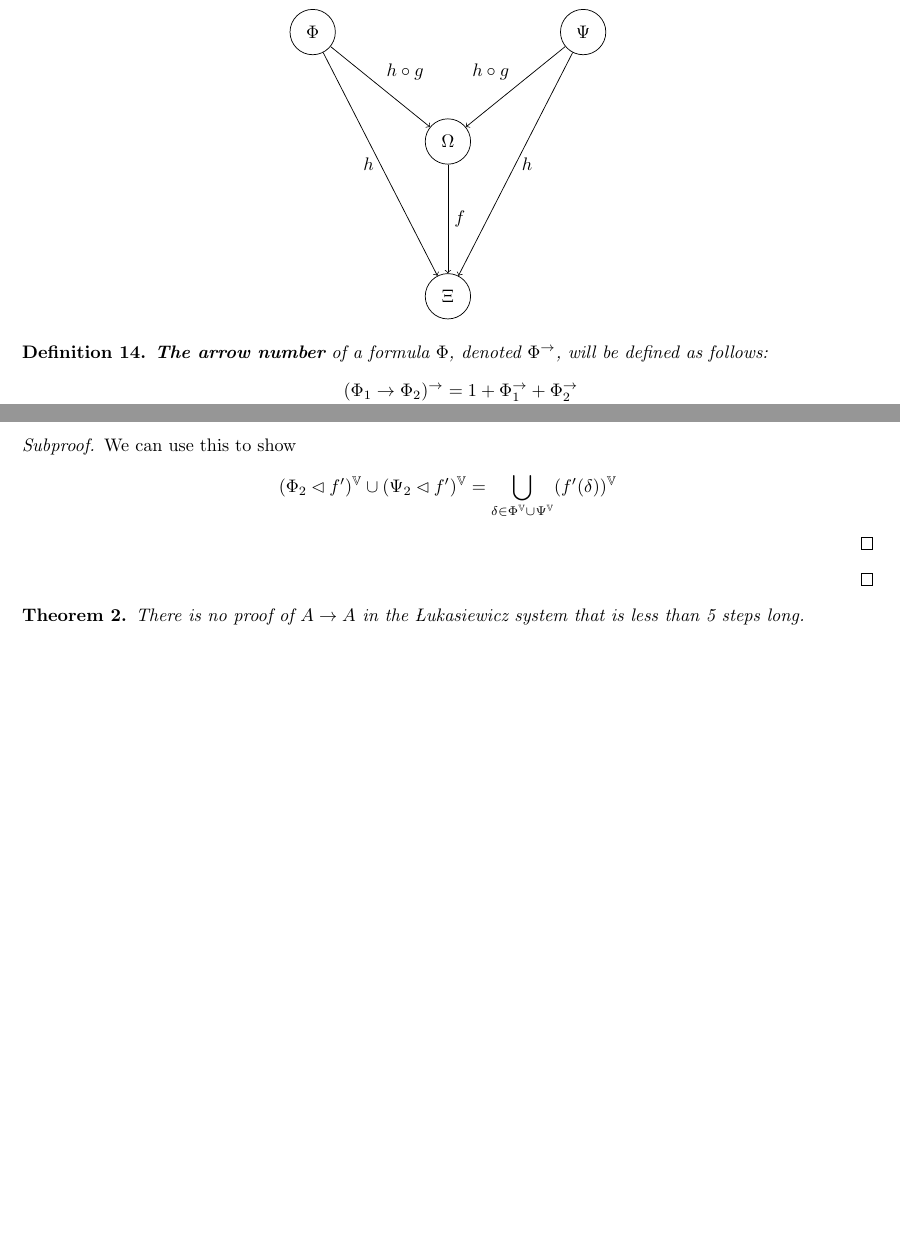
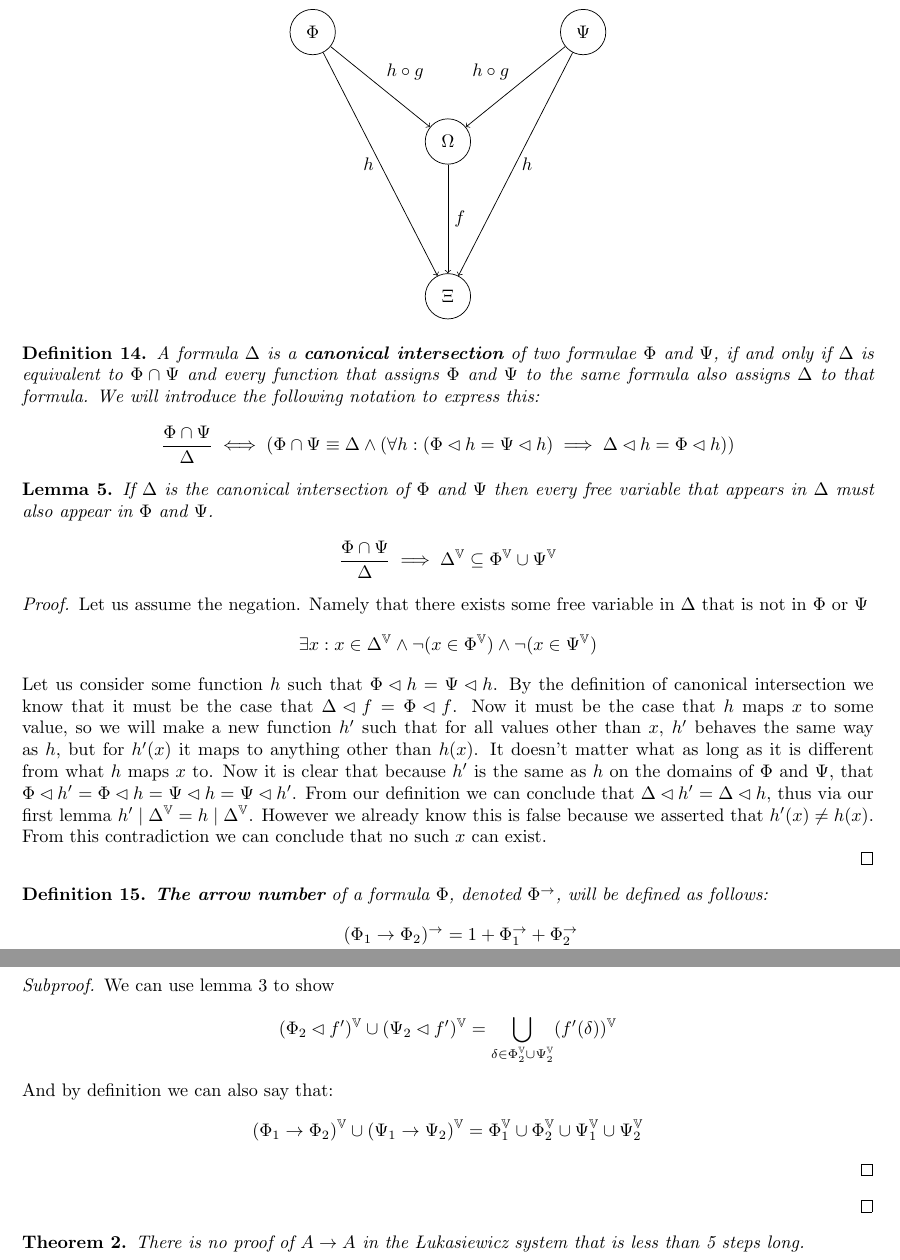
Before and after one commit to criscm2/Logic-Final, a LaTeX document (Logic-Final.tex): two parts of pages 7 and 9 of 12, joined at a grey line, cut so that both start at the same text, the shorter picture padded with empty space. Compiled offline with pdfLaTeX.

Commit message:
Added stuff about canonical intersection

```diff
--- a/Logic-Final.tex
+++ b/Logic-Final.tex
@@ -440,6 +440,39 @@ Each formula is a node, which are connected by a arrow representing function ass
 \end{center}
 
 \begin{defin}
+A formula $\Delta$ is a \textbf{canonical intersection} of two formulae $\Phi$ and $\Psi$, if and only if
+$\Delta$ is equivalent to $\Phi\cap\Psi$ and every function that assigns $\Phi$ and $\Psi$ to the same formula also assigns $\Delta$ to that formula.
+We will introduce the following notation to express this:
+\begin{align*}
+\dfrac{\Phi \cap \Psi}{\Delta} \iff (\Phi\cap\Psi\equiv\Delta\land(\forall h : (\Phi\lhd h =\Psi\lhd h) \implies \Delta\lhd h=\Phi\lhd h))
+\end{align*}
+\end{defin}
+
+\begin{lem}
+If $\Delta$ is the canonical intersection of $\Phi$ and $\Psi$ then every free variable that appears in $\Delta$ must also appear in $\Phi$ and $\Psi$.
+\begin{align*}
+\dfrac{\Phi\cap\Psi}{\Delta}\implies\Delta^\mathbb{V}\subseteq\Phi^\mathbb{V}\cup\Psi^\mathbb{V}
+\end{align*}
+\end{lem}
+\begin{proof}
+Let us assume the negation.
+Namely that there exists some free variable in $\Delta$ that is not in $\Phi$ or $\Psi$
+\begin{align*}
+\exists x : x \in \Delta^\mathbb{V} \land \neg (x \in \Phi^\mathbb{V}) \land \neg (x \in \Psi^\mathbb{V})
+\end{align*}
+Let us consider some function $h$ such that $\Phi\lhd h=\Psi\lhd h$.
+By the definition of canonical intersection we know that it must be the case that $\Delta\lhd f = \Phi\lhd f$.
+Now it must be the case that $h$ maps $x$ to some value, so we will make a new function $h'$ such that
+for all values other than $x$, $h'$ behaves the same way as $h$, but for $h'(x)$ it maps to anything other than $h(x)$.
+It doesn't matter what as long as it is different from what $h$ maps $x$ to.
+Now it is clear that because $h'$ is the same as $h$ on the domains of $\Phi$ and $\Psi$, that $\Phi\lhd h' = \Phi\lhd h = \Psi\lhd h = \Psi\lhd h'$.
+From our definition we can conclude that $\Delta \lhd h' = \Delta \lhd h$, thus via our first lemma $h' \mid \Delta^\mathbb{V} = h \mid \Delta^\mathbb{V}$.
+However we already know this is false because we asserted that $h'(x) \neq h(x)$.
+From this contradiction we can conclude that no such $x$ can exist.
+
+\end{proof}
+
+\begin{defin}
 \textbf{The arrow number} of a formula $\Phi$, denoted $\Phi^\rightarrow$, will be defined as follows:
 \begin{align*}
 (\Phi_1\rightarrow\Phi_2)^\rightarrow &= 1 + \Phi_1^\rightarrow + \Phi_2^\rightarrow \\
@@ -554,10 +587,15 @@ Thus if there is some formula that is equivalent to $(\Phi_2\lhd f')\cap(\Psi_2\
 
 Now we will take a moment to prove that $|(\Phi_2\lhd f')^\mathbb{V}\cup(\Psi_2\lhd f')^\mathbb{V}| \leq |(\Phi_1\rightarrow\Phi_2)^\mathbb{V} \cup (\Psi_1\rightarrow\Psi_2)^\mathbb{V}|$.
 \begin{subproof}
-We can use this to show
+We can use lemma 3 to show
 \begin{align*}
 (\Phi_2\lhd f')^\mathbb{V}\cup(\Psi_2\lhd f')^\mathbb{V}
-= \bigcup_{\delta \in \Phi^\mathbb{V}\cup\Psi^\mathbb{V}}(f'(\delta))^\mathbb{V}
+= \bigcup_{\delta \in \Phi_2^\mathbb{V}\cup\Psi_2^\mathbb{V}}(f'(\delta))^\mathbb{V}
+\end{align*}
+And by definition we can also say that:
+\begin{align*}
+(\Phi_1\rightarrow\Phi_2)^\mathbb{V} \cup (\Psi_1\rightarrow\Psi_2)^\mathbb{V} =
+\Phi_1^\mathbb{V}\cup\Phi_2^\mathbb{V} \cup \Psi_1^\mathbb{V}\cup\Psi_2^\mathbb{V}
 \end{align*}
 
 \end{subproof}
```
